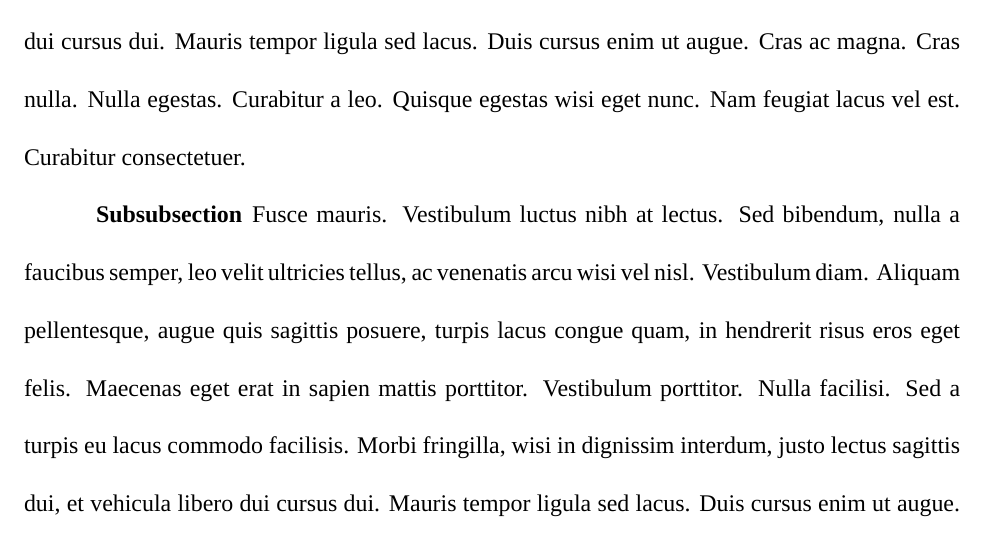
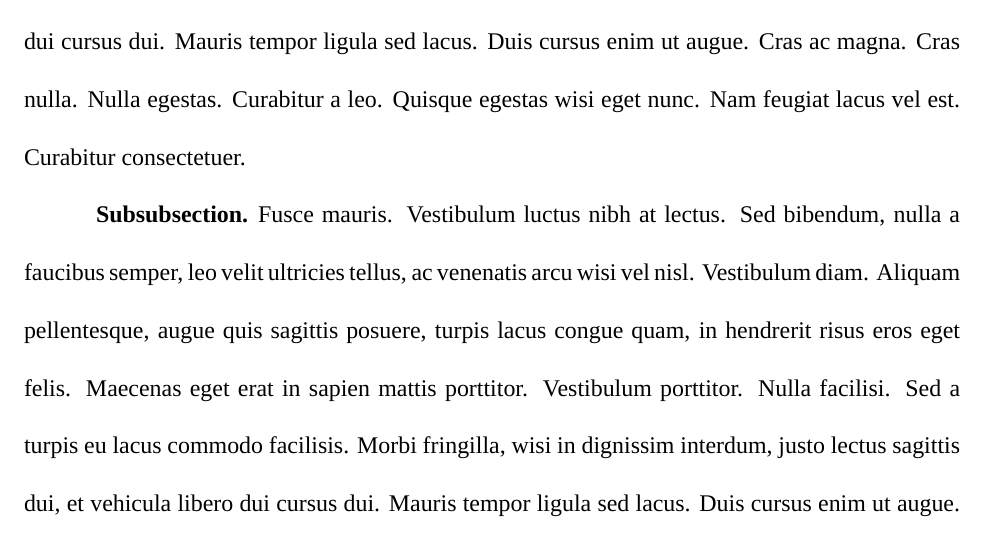
Before and after one commit to wwlorey/truman-apa7-latex-template, a LaTeX document (truman-apa7-template.tex): part of page 3 of 4, cut so that both start at the same text. Compiled offline with XeLaTeX; a missing font is replaced by an installed copy or a similar font.

Commit message:
Subsubsection titles end in a period.

```diff
--- a/truman-apa7-template.tex
+++ b/truman-apa7-template.tex
@@ -111,7 +111,8 @@ In-text citations are an important element of any paper \parencite{test_1}.
 
 \lipsum[5]
 
-\subsubsection{Subsubsection}
+% NOTE: subsubsection titles end in a period.
+\subsubsection{Subsubsection.}
 
 \lipsum[5]
 
```
Also changed, not shown: truman-apa7-template.pdf.
